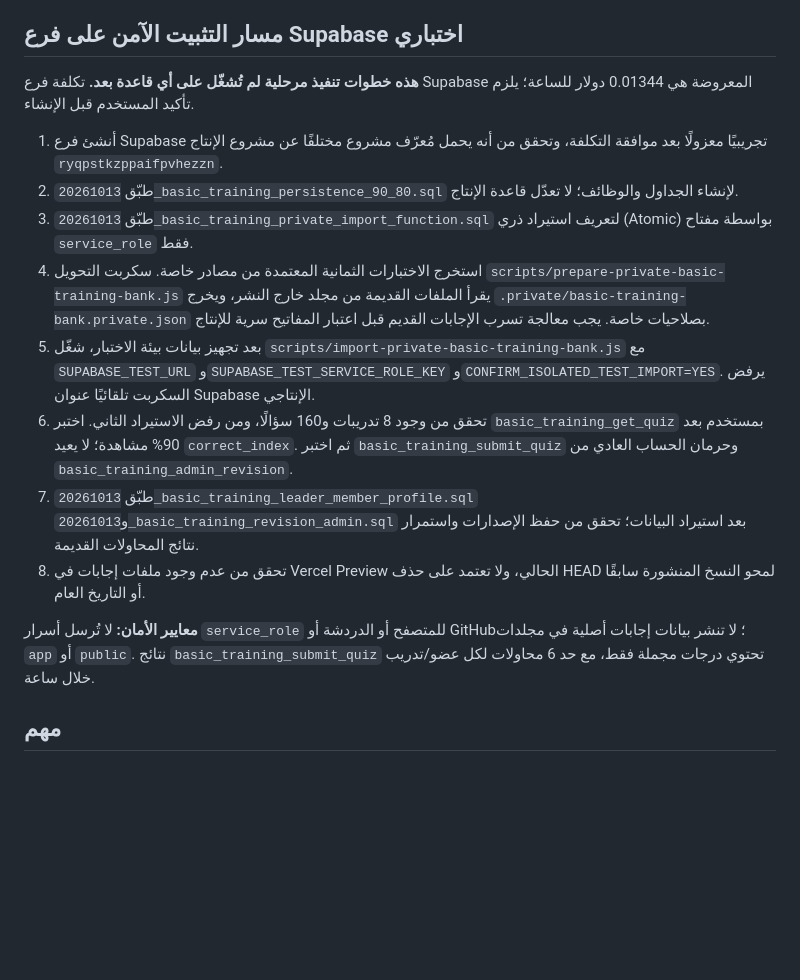
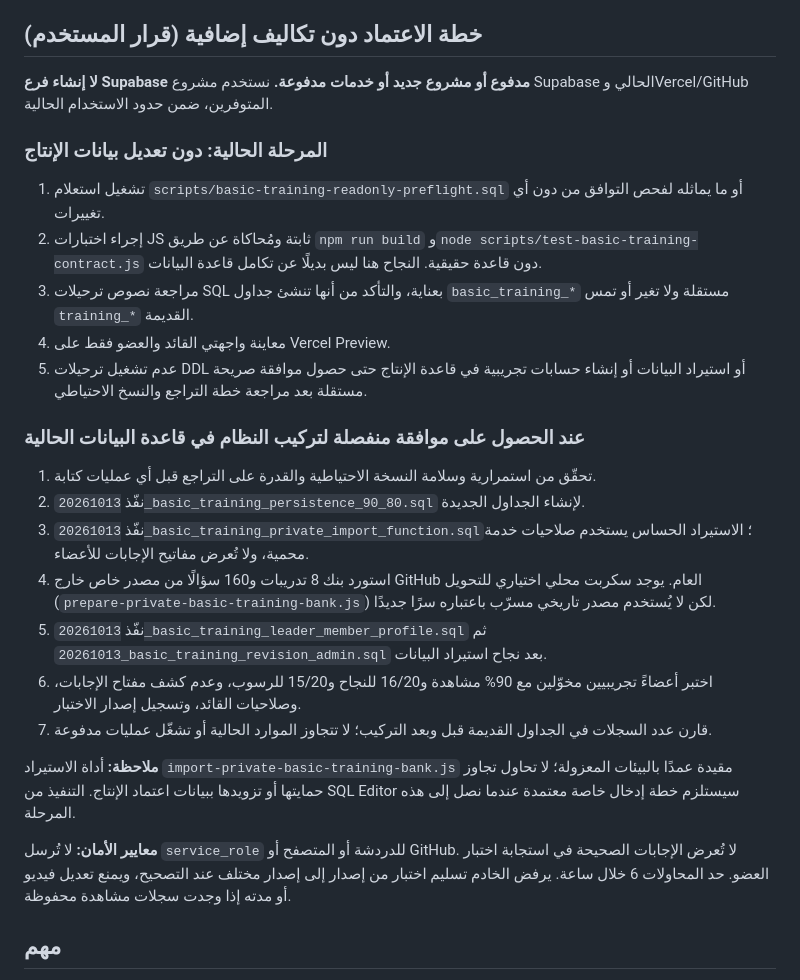
Before and after one commit to waelhatem/dxn-tahadi, a Markdown page: docs/basic-training-private-answer-bank.md, the part around the change. Drawn GitHub-style; blank space fills up the shorter version.

Commit message:
docs: align basic training launch plan with strict zero-cost, read-only production preflight

```diff
--- a/docs/basic-training-private-answer-bank.md
+++ b/docs/basic-training-private-answer-bank.md
@@ -7,19 +7,28 @@
 - حذف ترحيل `20261013_basic_training_approved_160_questions.sql` الذي كان يتضمن الإجابات الصحيحة كلها في مستودع عام.
 - معاينة أسئلة القائد في `basic-training.js` تقرأ من `basic_training_admin_revision` فقط، بعد تحقق الخادم من جلسة القائد ودوره.
 
-## مسار التثبيت الآمن على فرع Supabase اختباري
-**هذه خطوات تنفيذ مرحلية لم تُشغّل على أي قاعدة بعد.** تكلفة فرع Supabase المعروضة هي 0.01344 دولار للساعة؛ يلزم تأكيد المستخدم قبل الإنشاء.
+## خطة الاعتماد دون تكاليف إضافية (قرار المستخدم)
+**لا إنشاء فرع Supabase مدفوع أو مشروع جديد أو خدمات مدفوعة.** نستخدم مشروع Supabase الحالي وVercel/GitHub المتوفرين، ضمن حدود الاستخدام الحالية.
 
-1. أنشئ فرع Supabase تجريبيًا معزولًا بعد موافقة التكلفة، وتحقق من أنه يحمل مُعرّف مشروع مختلفًا عن مشروع الإنتاج `ryqpstkzppaifpvhezzn`.
-2. طبّق `20261013_basic_training_persistence_90_80.sql` لإنشاء الجداول والوظائف؛ لا تعدّل قاعدة الإنتاج.
-3. طبّق `20261013_basic_training_private_import_function.sql` لتعريف استيراد ذري (Atomic) بواسطة مفتاح `service_role` فقط.
-4. استخرج الاختبارات الثمانية المعتمدة من مصادر خاصة. سكربت التحويل `scripts/prepare-private-basic-training-bank.js` يقرأ الملفات القديمة من مجلد خارج النشر، ويخرج `.private/basic-training-bank.private.json` بصلاحيات خاصة. يجب معالجة تسرب الإجابات القديم قبل اعتبار المفاتيح سرية للإنتاج.
-5. بعد تجهيز بيانات بيئة الاختبار، شغّل `scripts/import-private-basic-training-bank.js` مع `SUPABASE_TEST_URL` و`SUPABASE_TEST_SERVICE_ROLE_KEY` و`CONFIRM_ISOLATED_TEST_IMPORT=YES`. يرفض السكربت تلقائيًا عنوان Supabase الإنتاجي.
-6. تحقق من وجود 8 تدريبات و160 سؤالًا، ومن رفض الاستيراد الثاني. اختبر `basic_training_get_quiz` بمستخدم بعد 90% مشاهدة؛ لا يعيد `correct_index`. ثم اختبر `basic_training_submit_quiz` وحرمان الحساب العادي من `basic_training_admin_revision`.
-7. طبّق `20261013_basic_training_leader_member_profile.sql` و`20261013_basic_training_revision_admin.sql` بعد استيراد البيانات؛ تحقق من حفظ الإصدارات واستمرار نتائج المحاولات القديمة.
-8. تحقق من عدم وجود ملفات إجابات في Vercel Preview الحالي، ولا تعتمد على حذف HEAD لمحو النسخ المنشورة سابقًا أو التاريخ العام.
+### المرحلة الحالية: دون تعديل بيانات الإنتاج
+1. تشغيل استعلام `scripts/basic-training-readonly-preflight.sql` أو ما يماثله لفحص التوافق من دون أي تغييرات.
+2. إجراء اختبارات JS ثابتة ومُحاكاة عن طريق `npm run build` و`node scripts/test-basic-training-contract.js` دون قاعدة حقيقية. النجاح هنا ليس بديلًا عن تكامل قاعدة البيانات.
+3. مراجعة نصوص ترحيلات SQL بعناية، والتأكد من أنها تنشئ جداول `basic_training_*` مستقلة ولا تغير أو تمس `training_*` القديمة.
+4. معاينة واجهتي القائد والعضو فقط على Vercel Preview.
+5. عدم تشغيل ترحيلات DDL أو استيراد البيانات أو إنشاء حسابات تجريبية في قاعدة الإنتاج حتى حصول موافقة صريحة مستقلة بعد مراجعة خطة التراجع والنسخ الاحتياطي.
 
-**معايير الأمان:** لا تُرسل أسرار `service_role` للمتصفح أو الدردشة أو GitHub؛ لا تنشر بيانات إجابات أصلية في مجلدات `app` أو `public`. نتائج `basic_training_submit_quiz` تحتوي درجات مجملة فقط، مع حد 6 محاولات لكل عضو/تدريب خلال ساعة.
+### عند الحصول على موافقة منفصلة لتركيب النظام في قاعدة البيانات الحالية
+1. تحقّق من استمرارية وسلامة النسخة الاحتياطية والقدرة على التراجع قبل أي عمليات كتابة.
+2. نفّذ `20261013_basic_training_persistence_90_80.sql` لإنشاء الجداول الجديدة.
+3. نفّذ `20261013_basic_training_private_import_function.sql`؛ الاستيراد الحساس يستخدم صلاحيات خدمة محمية، ولا تُعرض مفاتيح الإجابات للأعضاء.
+4. استورد بنك 8 تدريبات و160 سؤالًا من مصدر خاص خارج GitHub العام. يوجد سكربت محلي اختياري للتحويل (`prepare-private-basic-training-bank.js`) لكن لا يُستخدم مصدر تاريخي مسرّب باعتباره سرًا جديدًا.
+5. نفّذ `20261013_basic_training_leader_member_profile.sql` ثم `20261013_basic_training_revision_admin.sql` بعد نجاح استيراد البيانات.
+6. اختبر أعضاءً تجريبيين مخوّلين مع 90% مشاهدة و16/20 للنجاح و15/20 للرسوب، وعدم كشف مفتاح الإجابات، وصلاحيات القائد، وتسجيل إصدار الاختبار.
+7. قارن عدد السجلات في الجداول القديمة قبل وبعد التركيب؛ لا تتجاوز الموارد الحالية أو تشغّل عمليات مدفوعة.
+
+**ملاحظة:** أداة الاستيراد `import-private-basic-training-bank.js` مقيدة عمدًا بالبيئات المعزولة؛ لا تحاول تجاوز حمايتها أو تزويدها ببيانات اعتماد الإنتاج. التنفيذ من SQL Editor سيستلزم خطة إدخال خاصة معتمدة عندما نصل إلى هذه المرحلة.
+
+**معايير الأمان:** لا تُرسل `service_role` للدردشة أو المتصفح أو GitHub. لا تُعرض الإجابات الصحيحة في استجابة اختبار العضو. حد المحاولات 6 خلال ساعة. يرفض الخادم تسليم اختبار من إصدار إلى إصدار مختلف عند التصحيح، ويمنع تعديل فيديو أو مدته إذا وجدت سجلات مشاهدة محفوظة.
 
 ## مهم
 ترحيل بيانات الأسئلة المعتمد لم يعد ضمن HEAD للفرع العام عن قصد. **هذا يمنع تركيب النظام كاملًا من المستودع العام وحده** حتى توفّر نسخة خاصة من بيانات الأسئلة. المادة الأصلية باقية في تاريخ Git السابق، لكنها ليست مصدرًا آمنًا للاستخدام المستقبلي. لا تنقل النسخة التاريخية كما هي إلى الإنتاج باعتبارها سرية.
```
